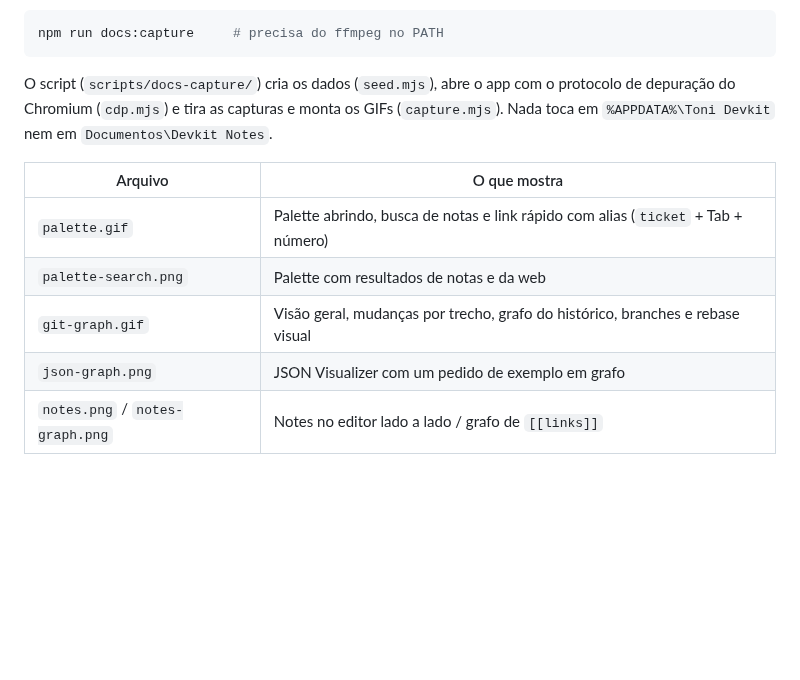
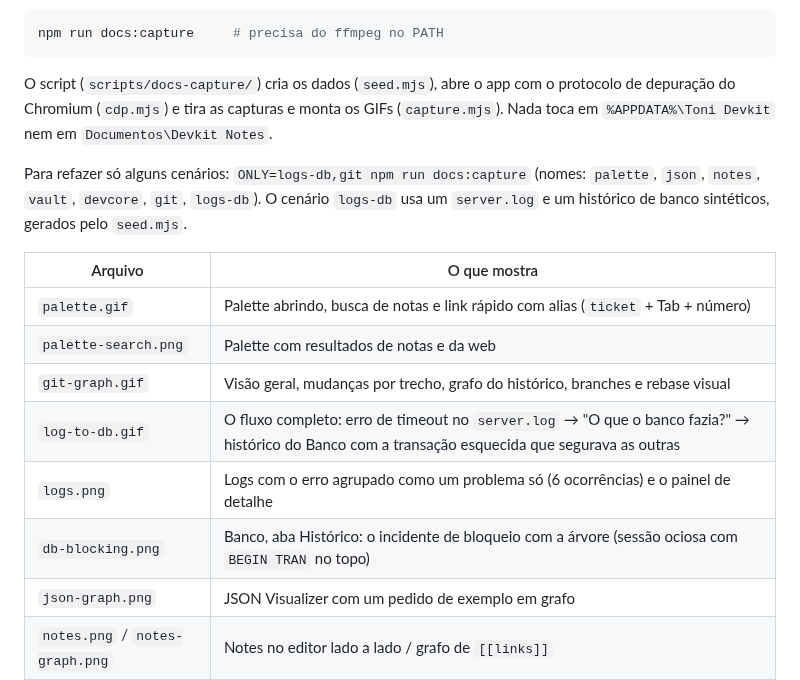
Before and after one commit to tonissx/toni-devkit, a Markdown page: docs/img/README.md, the part around the change. Drawn GitHub-style; blank space fills up the shorter version.

```diff
--- a/docs/img/README.md
+++ b/docs/img/README.md
@@ -11,11 +11,17 @@ O script (`scripts/docs-capture/`) cria os dados (`seed.mjs`), abre o app com o
 (`cdp.mjs`) e tira as capturas e monta os GIFs (`capture.mjs`). Nada toca em `%APPDATA%\Toni Devkit` nem em
 `Documentos\Devkit Notes`.
 
+Para refazer só alguns cenários: `ONLY=logs-db,git npm run docs:capture` (nomes: `palette`, `json`, `notes`, `vault`, `devcore`, `git`,
+`logs-db`). O cenário `logs-db` usa um `server.log` e um histórico de banco sintéticos, gerados pelo `seed.mjs`.
+
 | Arquivo | O que mostra |
 | --- | --- |
 | `palette.gif` | Palette abrindo, busca de notas e link rápido com alias (`ticket` + Tab + número) |
 | `palette-search.png` | Palette com resultados de notas e da web |
 | `git-graph.gif` | Visão geral, mudanças por trecho, grafo do histórico, branches e rebase visual |
+| `log-to-db.gif` | O fluxo completo: erro de timeout no `server.log` → "O que o banco fazia?" → histórico do Banco com a transação esquecida que segurava as outras |
+| `logs.png` | Logs com o erro agrupado como um problema só (6 ocorrências) e o painel de detalhe |
+| `db-blocking.png` | Banco, aba Histórico: o incidente de bloqueio com a árvore (sessão ociosa com `BEGIN TRAN` no topo) |
 | `json-graph.png` | JSON Visualizer com um pedido de exemplo em grafo |
 | `notes.png` / `notes-graph.png` | Notes no editor lado a lado / grafo de `[[links]]` |
 | `vault.png` | Vault desbloqueado (segredo mascarado) |
```
Also changed, not shown: README.en.md (added, +256 -0 lines), README.md (+107 -28 lines), docs/img/db-blocking.png (added), docs/img/log-to-db.gif (added), docs/img/logs.png (added), 3 other files.
